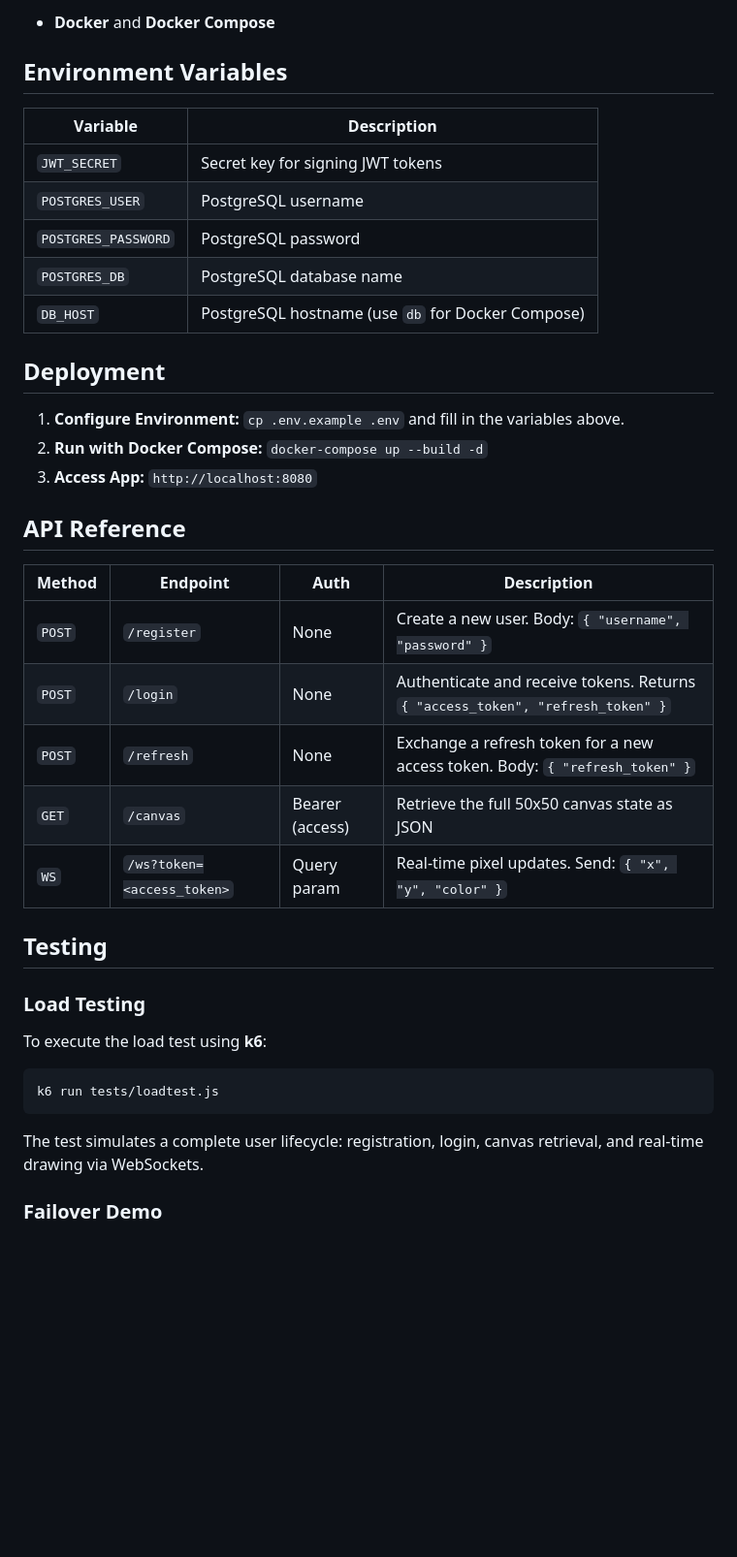
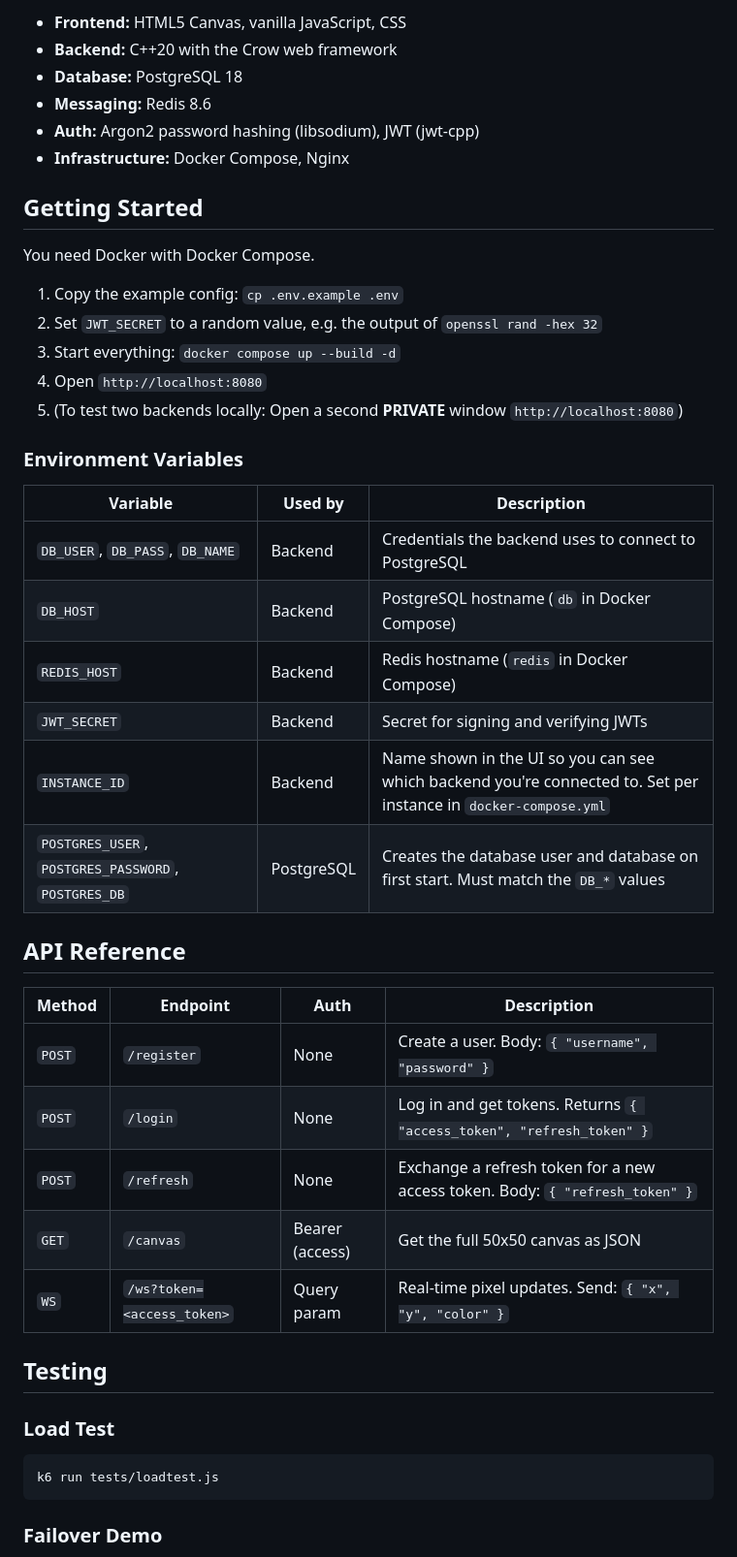
Before and after one commit to FinnSteimle/PixelCanvas, a Markdown page: README.md, the part around the change printed below. Shown: that part at 97% size. Rendered like a GitHub page; blank space fills up the shorter version.

````diff
--- a/README.md
+++ b/README.md
@@ -119,39 +113,48 @@ sequenceDiagram
 
-*   **Docker** and **Docker Compose**
+- **Frontend:** HTML5 Canvas, vanilla JavaScript, CSS
+- **Backend:** C++20 with the Crow web framework
+- **Database:** PostgreSQL 18
+- **Messaging:** Redis 8.6
+- **Auth:** Argon2 password hashing (libsodium), JWT (jwt-cpp)
+- **Infrastructure:** Docker Compose, Nginx
 
-## Environment Variables
+## Getting Started
 
-| Variable | Description |
-|---|---|
-| `JWT_SECRET` | Secret key for signing JWT tokens |
-| `POSTGRES_USER` | PostgreSQL username |
-| `POSTGRES_PASSWORD` | PostgreSQL password |
-| `POSTGRES_DB` | PostgreSQL database name |
-| `DB_HOST` | PostgreSQL hostname (use `db` for Docker Compose) |
+You need Docker with Docker Compose.
 
-## Deployment
+1. Copy the example config: `cp .env.example .env`
+2. Set `JWT_SECRET` to a random value, e.g. the output of `openssl rand -hex 32`
+3. Start everything: `docker compose up --build -d`
+4. Open `http://localhost:8080`
+5. (To test two backends locally: Open a second **PRIVATE** window `http://localhost:8080`)
 
-1.  **Configure Environment:** `cp .env.example .env` and fill in the variables above.
-2.  **Run with Docker Compose:** `docker-compose up --build -d`
-3.  **Access App:** `http://localhost:8080`
+### Environment Variables
+
+| Variable | Used by | Description |
+|---|---|---|
+| `DB_USER`, `DB_PASS`, `DB_NAME` | Backend | Credentials the backend uses to connect to PostgreSQL |
+| `DB_HOST` | Backend | PostgreSQL hostname (`db` in Docker Compose) |
+| `REDIS_HOST` | Backend | Redis hostname (`redis` in Docker Compose) |
+| `JWT_SECRET` | Backend | Secret for signing and verifying JWTs |
+| `INSTANCE_ID` | Backend | Name shown in the UI so you can see which backend you're connected to. Set per instance in `docker-compose.yml` |
+| `POSTGRES_USER`, `POSTGRES_PASSWORD`, `POSTGRES_DB` | PostgreSQL | Creates the database user and database on first start. Must match the `DB_*` values |
 
 ## API Reference
 
 | Method | Endpoint | Auth | Description |
 |---|---|---|---|
-| `POST` | `/register` | None | Create a new user. Body: `{ "username", "password" }` |
-| `POST` | `/login` | None | Authenticate and receive tokens. Returns `{ "access_token", "refresh_token" }` |
+| `POST` | `/register` | None | Create a user. Body: `{ "username", "password" }` |
+| `POST` | `/login` | None | Log in and get tokens. Returns `{ "access_token", "refresh_token" }` |
 | `POST` | `/refresh` | None | Exchange a refresh token for a new access token. Body: `{ "refresh_token" }` |
-| `GET` | `/canvas` | Bearer (access) | Retrieve the full 50x50 canvas state as JSON |
+| `GET` | `/canvas` | Bearer (access) | Get the full 50x50 canvas as JSON |
 | `WS` | `/ws?token=<access_token>` | Query param | Real-time pixel updates. Send: `{ "x", "y", "color" }` |
 
 ## Testing
 
-### Load Testing
-To execute the load test using **k6**:
+### Load Test
+
 ```bash
 k6 run tests/loadtest.js
 ```
-The test simulates a complete user lifecycle: registration, login, canvas retrieval, and real-time drawing via WebSockets.
 
 ### Failover Demo
````
Also changed, not shown: other parts of README.md (+53 -29 lines), docs/demo.gif (added).
